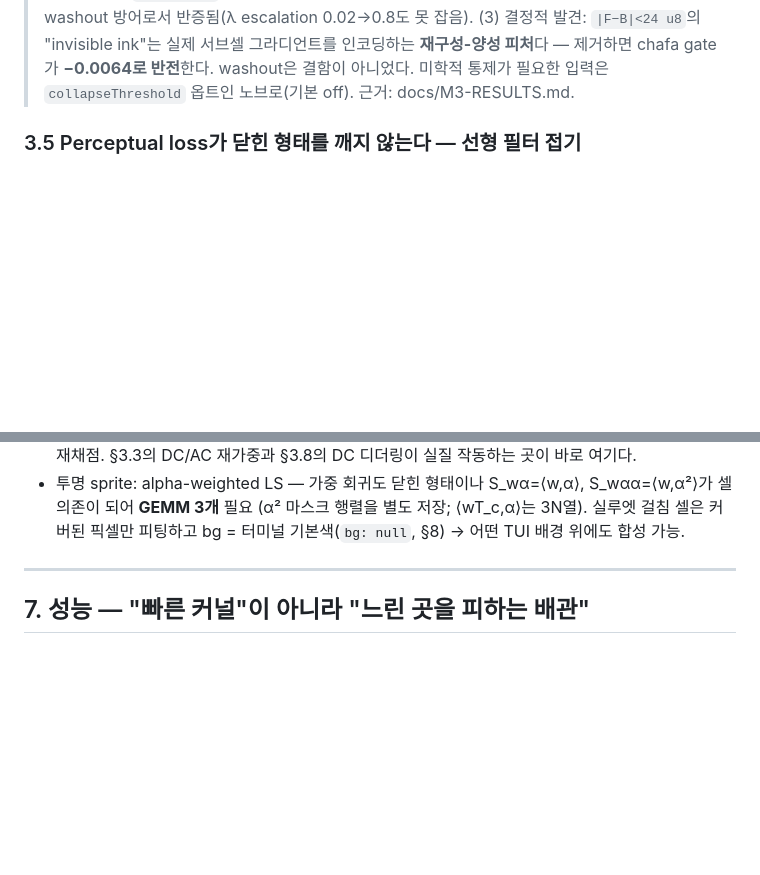
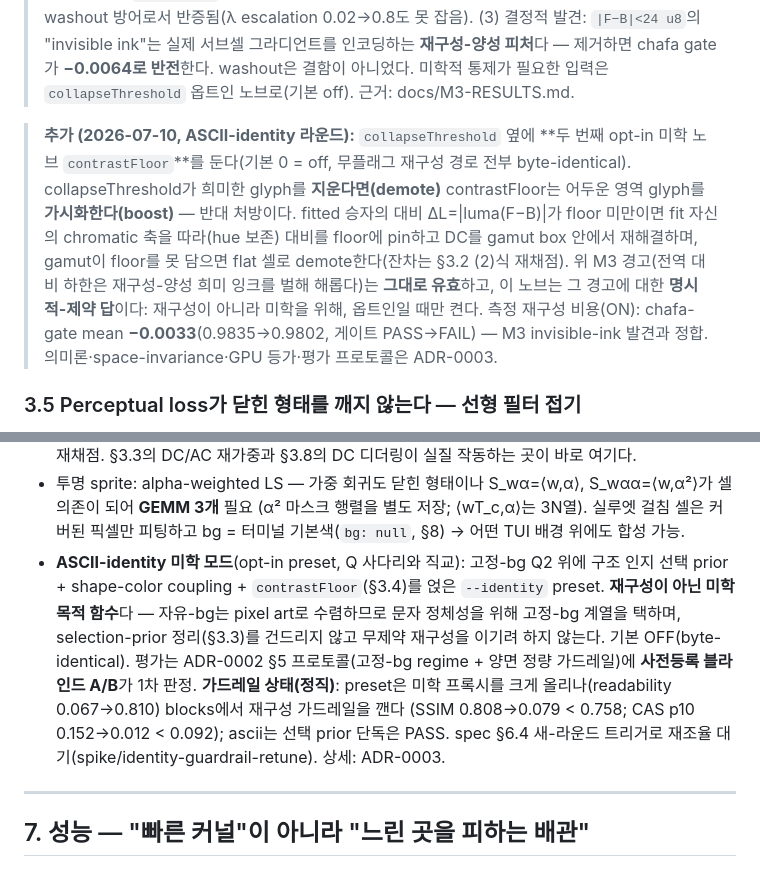
Before and after one commit to Dev-Jahn/glyphit3d, a Markdown page: DESIGN.md, 2 parts joined by grey strips. Rendered like a GitHub page; blank space fills up the shorter version.

```diff
--- a/DESIGN.md
+++ b/DESIGN.md
@@ -229,6 +229,17 @@ flip 0으로 정확히 작동하나 truecolor에서 tie. 둘 다 이 일반화
 > 그라디언트를 인코딩하는 **재구성-양성 피처**다 — 제거하면 chafa gate가 **−0.0064로
 > 반전**한다. washout은 결함이 아니었다. 미학적 통제가 필요한 입력은 `collapseThreshold`
 > 옵트인 노브로(기본 off). 근거: docs/M3-RESULTS.md.
+
+> **추가 (2026-07-10, ASCII-identity 라운드):** `collapseThreshold` 옆에 **두 번째 opt-in
+> 미학 노브 `contrastFloor`**를 둔다(기본 0 = off, 무플래그 재구성 경로 전부 byte-identical).
+> collapseThreshold가 희미한 glyph를 **지운다면(demote)** contrastFloor는 어두운 영역 glyph를
+> **가시화한다(boost)** — 반대 처방이다. fitted 승자의 대비 ΔL=|luma(F−B)|가 floor 미만이면
+> fit 자신의 chromatic 축을 따라(hue 보존) 대비를 floor에 pin하고 DC를 gamut box 안에서
+> 재해결하며, gamut이 floor를 못 담으면 flat 셀로 demote한다(잔차는 §3.2 (2)식 재채점). 위 M3
+> 경고(전역 대비 하한은 재구성-양성 희미 잉크를 벌해 해롭다)는 **그대로 유효**하고, 이 노브는
+> 그 경고에 대한 **명시적-제약 답**이다: 재구성이 아니라 미학을 위해, 옵트인일 때만 켠다. 측정
+> 재구성 비용(ON): chafa-gate mean **−0.0033**(0.9835→0.9802, 게이트 PASS→FAIL) — M3
+> invisible-ink 발견과 정합. 의미론·space-invariance·GPU 등가·평가 프로토콜은 ADR-0003.
 
 ### 3.5 Perceptual loss가 닫힌 형태를 깨지 않는다 — 선형 필터 접기
 
@@ -543,6 +554,15 @@ supplement), braille(kitty/WezTerm), Powerline을 **폰트를 무시하고 직
   S_wαα=⟨w,α²⟩가 셀 의존이 되어 **GEMM 3개** 필요 (α² 마스크 행렬을 별도
   저장; ⟨wT_c,α⟩는 3N열). 실루엣 걸침 셀은 커버된 픽셀만 피팅하고
   bg = 터미널 기본색(`bg: null`, §8) → 어떤 TUI 배경 위에도 합성 가능.
+- **ASCII-identity 미학 모드**(opt-in preset, Q 사다리와 직교): 고정-bg Q2 위에 구조 인지
+  선택 prior + shape-color coupling + `contrastFloor`(§3.4)를 얹은 `--identity` preset.
+  **재구성이 아닌 미학 목적 함수**다 — 자유-bg는 pixel art로 수렴하므로 문자 정체성을 위해
+  고정-bg 계열을 택하며, selection-prior 정리(§3.3)를 건드리지 않고 무제약 재구성을 이기려
+  하지 않는다. 기본 OFF(byte-identical). 평가는 ADR-0002 §5 프로토콜(고정-bg regime + 양면
+  정량 가드레일)에 **사전등록 블라인드 A/B**가 1차 판정. **가드레일 상태(정직)**: preset은
+  미학 프록시를 크게 올리나(readability 0.067→0.810) blocks에서 재구성 가드레일을 깬다
+  (SSIM 0.808→0.079 < 0.758; CAS p10 0.152→0.012 < 0.092); ascii는 선택 prior 단독은 PASS.
+  spec §6.4 새-라운드 트리거로 재조율 대기(spike/identity-guardrail-retune). 상세: ADR-0003.
 
 ---
 
```
Also changed, not shown: docs/adr/ADR-0003-ascii-identity-contrast-floor.md (added, +161 -0 lines).
